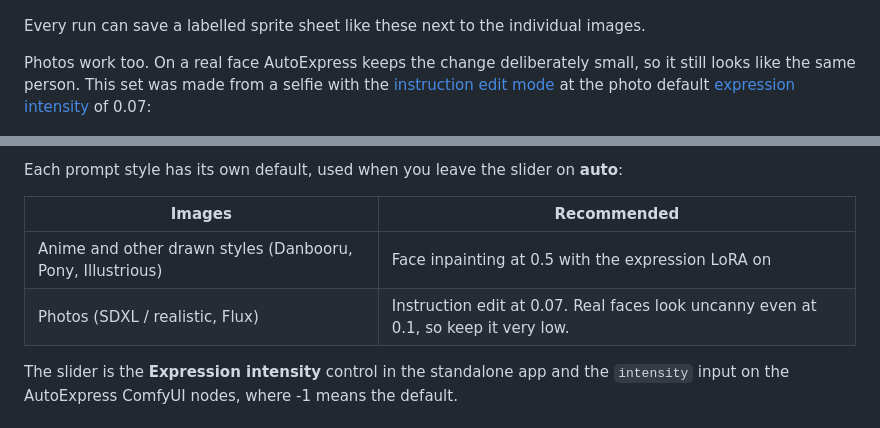
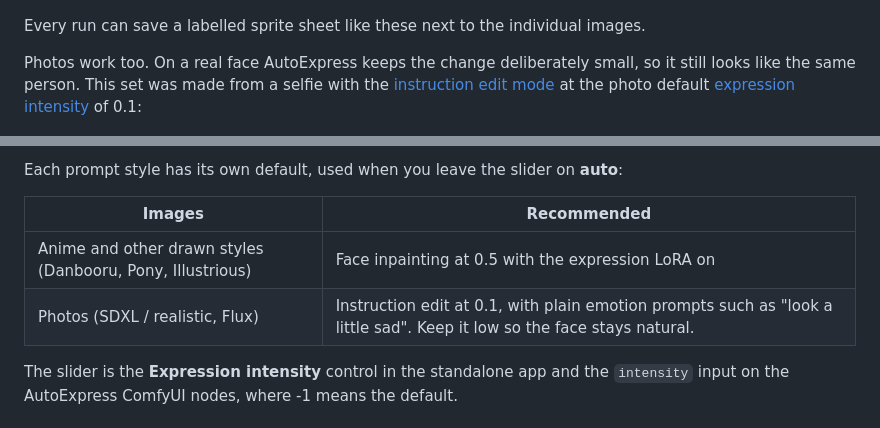
Before and after one commit to deepratna-awale/AutoExpress, a Markdown page: README.md, 2 parts joined by grey strips. Rendered like a GitHub page.

Commit message:
Use the 0.1 photo intensity in the README

```diff
--- a/README.md
+++ b/README.md
@@ -66,7 +66,7 @@ Each sheet is one input image and eight of its expressions, generated at 1024×1
 
 Every run can save a labelled sprite sheet like these next to the individual images.
 
-Photos work too. On a real face AutoExpress keeps the change deliberately small, so it still looks like the same person. This set was made from a selfie with the [instruction edit mode](#instruction-edit-mode-comfyui) at the photo default [expression intensity](#expression-intensity) of 0.07:
+Photos work too. On a real face AutoExpress keeps the change deliberately small, so it still looks like the same person. This set was made from a selfie with the [instruction edit mode](#instruction-edit-mode-comfyui) at the photo default [expression intensity](#expression-intensity) of 0.1:
 
 <p align="center">
   <a href=".github/readme/sheet_photo.jpg"><img src=".github/readme/sheet_photo.jpg" alt="A selfie and its subtle joy, anger, fear and disgust expressions" width="100%"></a>
@@ -121,7 +121,7 @@ Each prompt style has its own default, used when you leave the slider on **auto*
 | Images | Recommended |
 | --- | --- |
 | Anime and other drawn styles (Danbooru, Pony, Illustrious) | Face inpainting at 0.5 with the expression LoRA on |
-| Photos (SDXL / realistic, Flux) | Instruction edit at 0.07. Real faces look uncanny even at 0.1, so keep it very low. |
+| Photos (SDXL / realistic, Flux) | Instruction edit at 0.1, with plain emotion prompts such as "look a little sad". Keep it low so the face stays natural. |
 
 The slider is the **Expression intensity** control in the standalone app and the `intensity` input on the AutoExpress ComfyUI nodes, where -1 means the default.
 
```
